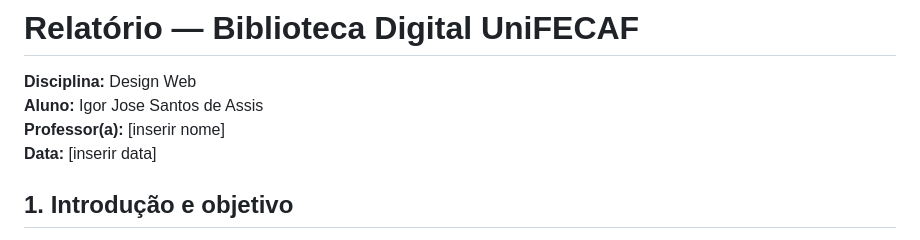
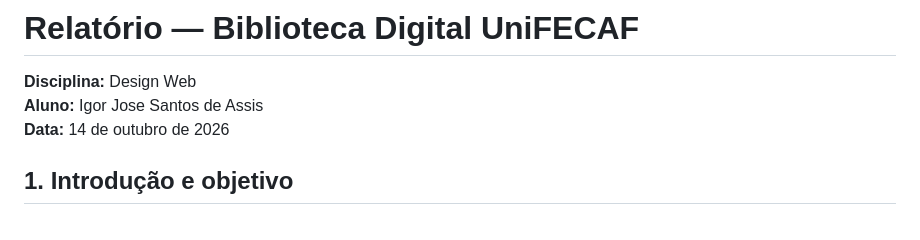
Before and after one commit to igorjsa-md/biblioteca-unifecaf, a Markdown page: docs/relatorio.md, the part around the change. Rendered like a GitHub page.

Commit message:
docs: adiciona data do relatório

```diff
--- a/docs/relatorio.md
+++ b/docs/relatorio.md
@@ -2,8 +2,7 @@
 
 **Disciplina:** Design Web
 **Aluno:** Igor Jose Santos de Assis
-**Professor(a):** [inserir nome]
-**Data:** [inserir data]
+**Data:** 14 de outubro de 2026
 
 ## 1. Introdução e objetivo
 
```
